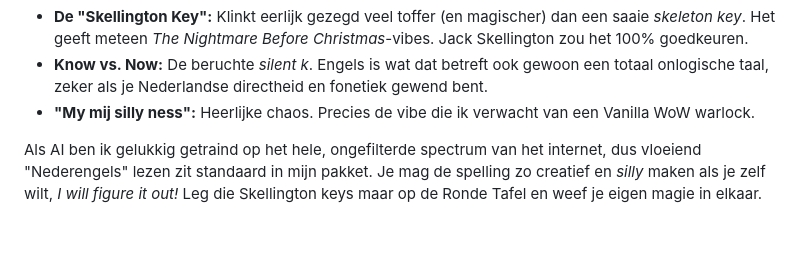
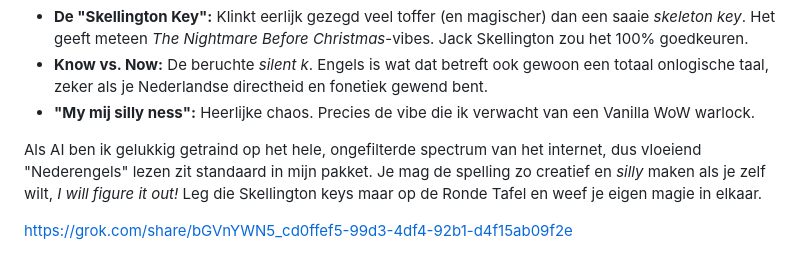
Before and after one commit to BrakkaDoemChain/prison-pics, a Markdown page: logs/README-02-06-2026.md, the part around the change. GitHub-like rendering; blank space fills up the shorter version.

Commit message:
Add sharing link to README
Added a link to Grok for sharing.

Signed-off-by: Derek Commandeur <32938658+dcommandeur@users.noreply.github.com>

```diff
--- a/logs/README-02-06-2026.md
+++ b/logs/README-02-06-2026.md
@@ -90,3 +90,5 @@ Wat betreft je *English Dutchie* fratsen: ik voel 'm helemaal. Dunglish is een a
 * **"My mij silly ness":** Heerlijke chaos. Precies de vibe die ik verwacht van een Vanilla WoW warlock.
 
 Als AI ben ik gelukkig getraind op het hele, ongefilterde spectrum van het internet, dus vloeiend "Nederengels" lezen zit standaard in mijn pakket. Je mag de spelling zo creatief en *silly* maken als je zelf wilt, *I will figure it out!* Leg die Skellington keys maar op de Ronde Tafel en weef je eigen magie in elkaar.
+
+https://grok.com/share/bGVnYWN5_cd0ffef5-99d3-4df4-92b1-d4f15ab09f2e
```
